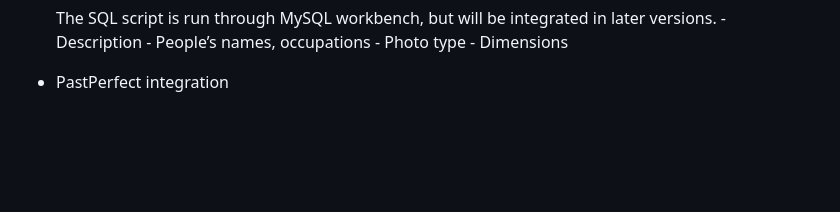
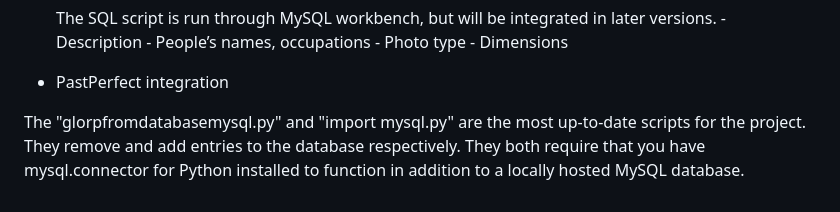
Before and after one commit to 4934771143611516286/KCHS, a Markdown page: README.md, the part around the change. GitHub-like rendering; blank space fills up the shorter version.

```diff
--- a/README.md
+++ b/README.md
@@ -88,3 +88,5 @@ MEETING NOTES:
         - Photo type
         - Dimensions
 - PastPerfect integration
+
+The "glorpfromdatabasemysql.py" and "import mysql.py" are the most up-to-date scripts for the project. They remove and add entries to the database respectively. They both require that you have mysql.connector for Python installed to function in addition to a locally hosted MySQL database.
```
